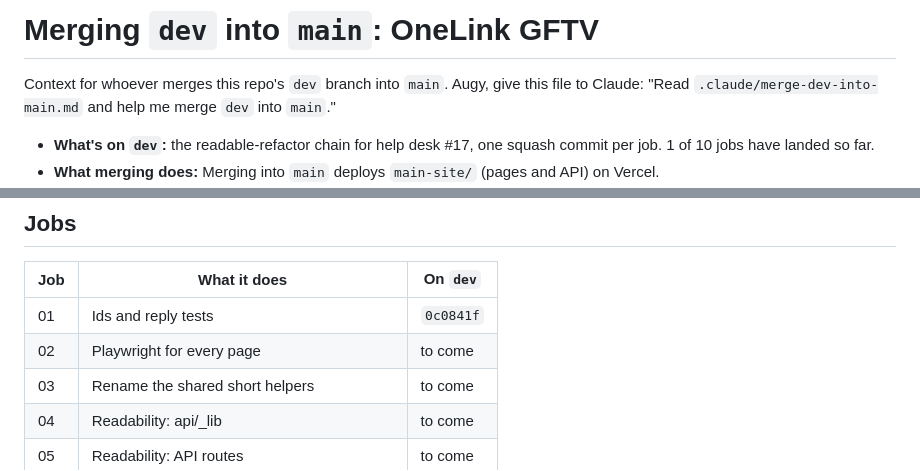
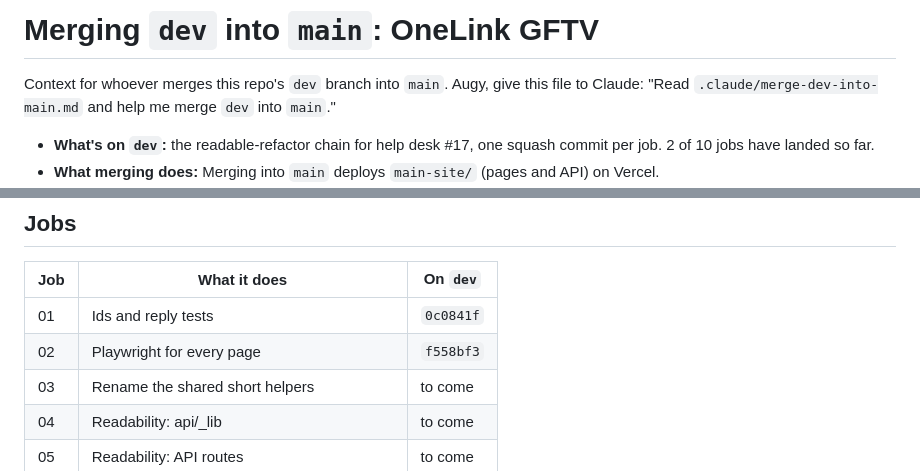
Before and after one commit to augy-studios/gftv-linktree, a Markdown page: .claude/merge-dev-into-main.md, 2 parts joined by grey strips. Rendered like a GitHub page.

Commit message:
Merge context: updated for run 2 (help desk #17)

```diff
--- a/.claude/merge-dev-into-main.md
+++ b/.claude/merge-dev-into-main.md
@@ -2,5 +2,5 @@
 
 Context for whoever merges this repo's `dev` branch into `main`. Augy, give this file to Claude: "Read `.claude/merge-dev-into-main.md` and help me merge `dev` into `main`."
 
-- **What's on `dev`:** the readable-refactor chain for help desk #17, one squash commit per job. 1 of 10 jobs have landed so far.
+- **What's on `dev`:** the readable-refactor chain for help desk #17, one squash commit per job. 2 of 10 jobs have landed so far.
 - **What merging does:** Merging into `main` deploys `main-site/` (pages and API) on Vercel.
@@ -24,7 +24,7 @@ Work through these in order, and stop to ask Augy wherever a step says so.
 | Job | What it does | On `dev` |
 |---|---|---|
 | 01 | Ids and reply tests | `0c0841f` |
-| 02 | Playwright for every page | to come |
+| 02 | Playwright for every page | `f558bf3` |
 | 03 | Rename the shared short helpers | to come |
 | 04 | Readability: api/_lib | to come |
 | 05 | Readability: API routes | to come |
```
Also changed, not shown: other parts of .claude/merge-dev-into-main.md (+1 -1 lines).
